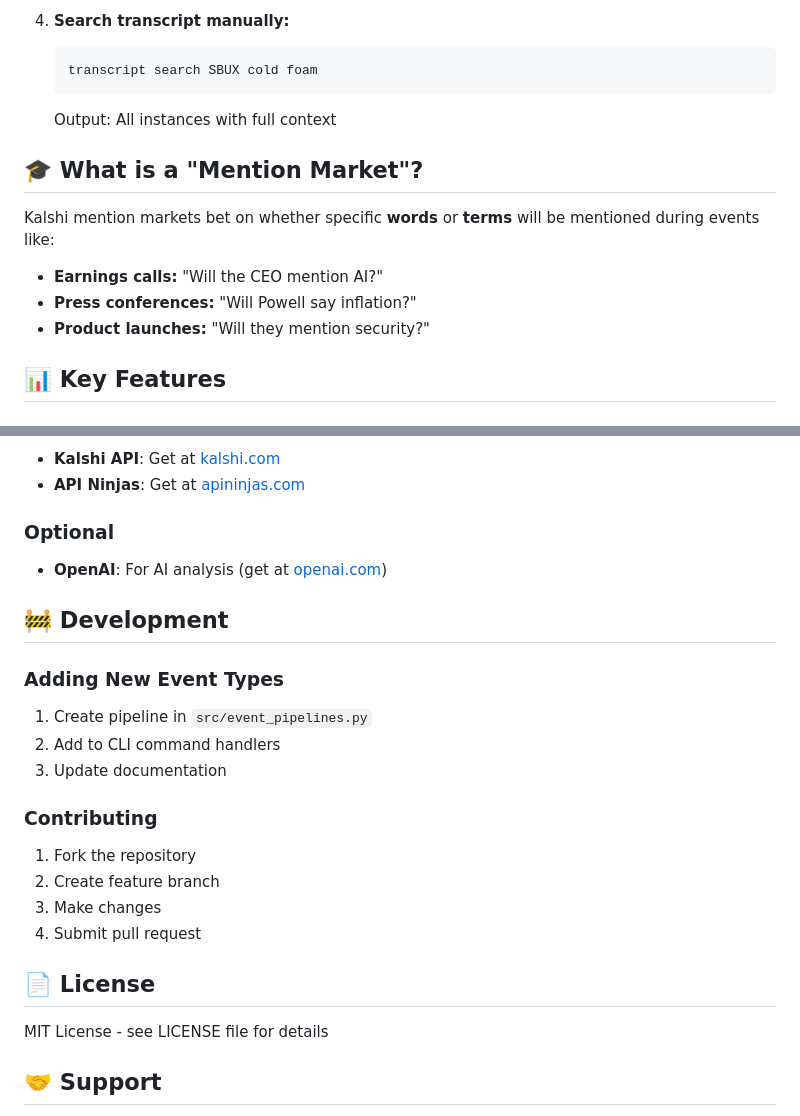
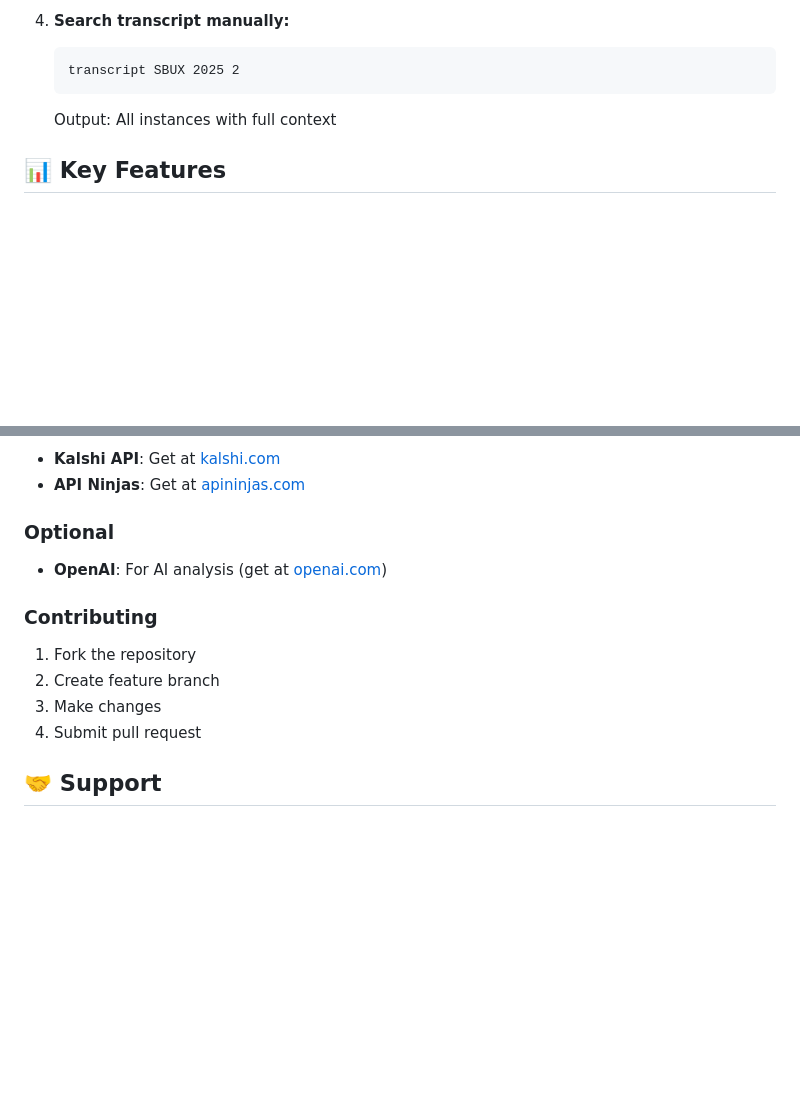
Before and after one commit to colesprou/mentionCLI, a Markdown page: README.md, 2 parts joined by grey strips. Drawn GitHub-style; blank space fills up the shorter version.

````diff
--- a/README.md
+++ b/README.md
@@ -125,17 +125,9 @@ python main.py
 
 4. **Search transcript manually:**
    ```
-   transcript search SBUX cold foam
+   transcript SBUX 2025 2
    ```
    Output: All instances with full context
-
-## 🎓 What is a "Mention Market"?
-
-Kalshi mention markets bet on whether specific **words** or **terms** will be mentioned during events like:
-
-- **Earnings calls:** "Will the CEO mention AI?"
-- **Press conferences:** "Will Powell say inflation?"
-- **Product launches:** "Will they mention security?"
 
 ## 📊 Key Features
 
@@ -232,14 +198,6 @@ PORT=5001 python run_web.py
 ### Optional
 - **OpenAI**: For AI analysis (get at [openai.com](https://openai.com))
 
-## 🚧 Development
-
-### Adding New Event Types
-
-1. Create pipeline in `src/event_pipelines.py`
-2. Add to CLI command handlers
-3. Update documentation
-
 ### Contributing
 
 1. Fork the repository
@@ -247,9 +205,6 @@ PORT=5001 python run_web.py
 3. Make changes
 4. Submit pull request
 
-## 📄 License
-
-MIT License - see LICENSE file for details
 
 ## 🤝 Support
 
````
Also changed, not shown: other parts of README.md (+7 -33 lines).
